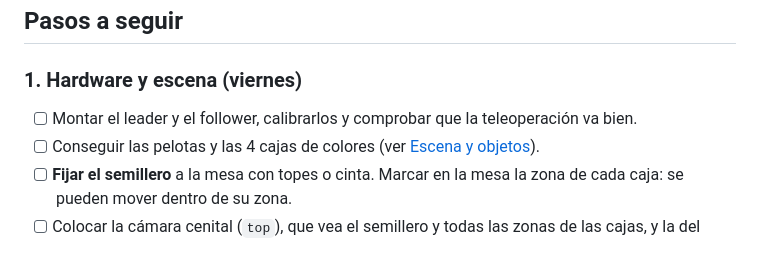
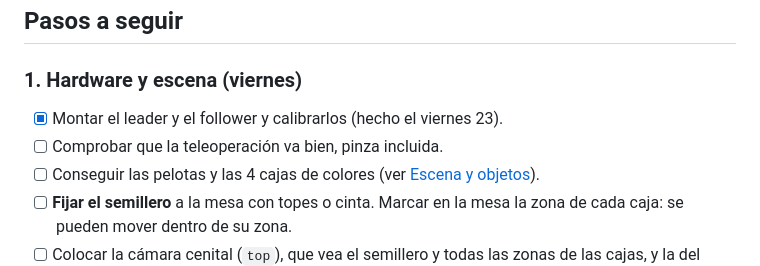
Before and after one commit to alvaromoli13/Robotluces, a Markdown page: README.md, the part around the change. Drawn GitHub-style.

Commit message:
docs: mark SO-101 arms as calibrated

```diff
--- a/README.md
+++ b/README.md
@@ -145,7 +145,8 @@ con la pinza del SO-101 fallaría demasiado para aguantar 5 demos seguidas.
 ## Pasos a seguir
 
 ### 1. Hardware y escena (viernes)
-- [ ] Montar el leader y el follower, calibrarlos y comprobar que la teleoperación va bien.
+- [x] Montar el leader y el follower y calibrarlos (hecho el viernes 23).
+- [ ] Comprobar que la teleoperación va bien, pinza incluida.
 - [ ] Conseguir las pelotas y las 4 cajas de colores (ver [Escena y objetos](#escena-y-objetos)).
 - [ ] **Fijar el semillero** a la mesa con topes o cinta. Marcar en la mesa la zona de
       cada caja: se pueden mover dentro de su zona.
```
